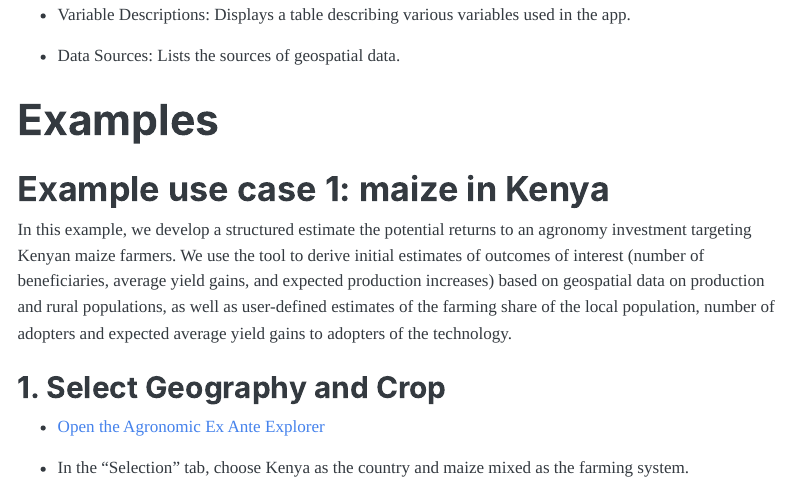
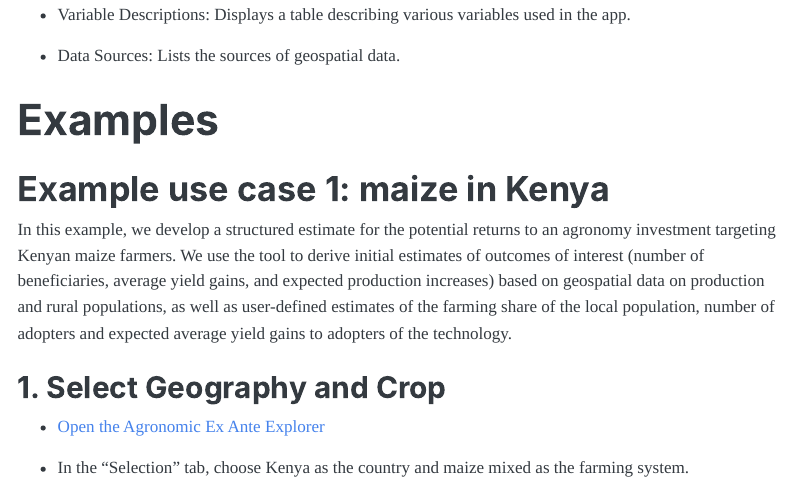
Before and after one commit to EiA2030-ex-ante/Ex-ante-Summary-Tool, an R Markdown document (Rmarkdown_doc.Rmd): the page in a window 1100 px wide, from 1680 px down. The pictures show the output file Rmarkdown_doc.html that the author committed with the source, opened offline; menus at the side of the page are left out.

Commit message:
Updates
R markdown document Updates.

```diff
--- a/Rmarkdown_doc.Rmd
+++ b/Rmarkdown_doc.Rmd
@@ -63,7 +63,7 @@ The "About" tab provides information about the app, its purpose, and the sources
 
 ## Example use case 1: maize in Kenya
 
-In this example, we develop a structured estimate the potential returns to an agronomy investment targeting Kenyan maize farmers. We use the tool to derive initial estimates of outcomes of interest (number of beneficiaries, average yield gains, and expected production increases) based on geospatial data on production and rural populations, as well as user-defined estimates of the farming share of the local population, number of adopters and expected average yield gains to adopters of the technology.
+In this example, we develop a structured estimate for the potential returns to an agronomy investment targeting Kenyan maize farmers. We use the tool to derive initial estimates of outcomes of interest (number of beneficiaries, average yield gains, and expected production increases) based on geospatial data on production and rural populations, as well as user-defined estimates of the farming share of the local population, number of adopters and expected average yield gains to adopters of the technology.
 
 ### 1. Select Geography and Crop
 
```
Also changed, not shown: docs/index.Rmd (+1 -1 lines), Rmarkdown_doc.html, 1 other file.
